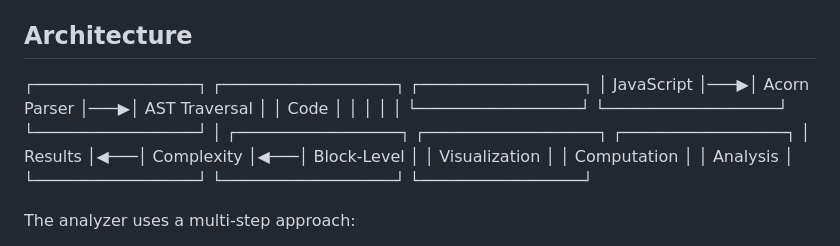
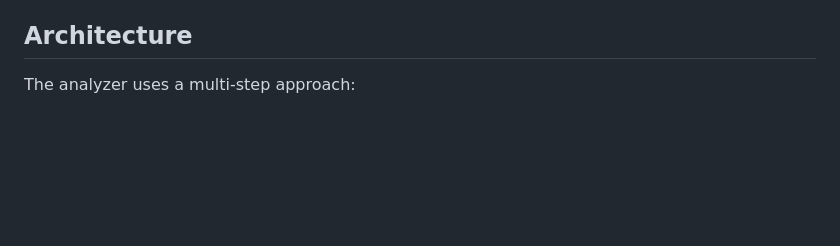
Before and after one commit to henryhale/worstcase, a Markdown page: README.md, the part around the change. Drawn GitHub-style; blank space fills up the shorter version.

Commit message:
chore(docs): update readme.md

```diff
--- a/README.md
+++ b/README.md
@@ -133,16 +133,6 @@ To get started with development, follow these steps:
 
 ## Architecture
 
-┌─────────────────┐ ┌──────────────────┐ ┌─────────────────┐
-│ JavaScript │───▶│ Acorn Parser │───▶│ AST Traversal │
-│ Code │ │ │ │ │
-└─────────────────┘ └──────────────────┘ └─────────────────┘
-│
-┌─────────────────┐ ┌──────────────────┐ ┌─────────────────┐
-│ Results │◀───│ Complexity │◀───│ Block-Level │
-│ Visualization │ │ Computation │ │ Analysis │
-└─────────────────┘ └──────────────────┘ └─────────────────┘
-
 The analyzer uses a multi-step approach:
 
 1. **Parsing**: Uses Acorn to generate Abstract Syntax Tree (AST)
```
